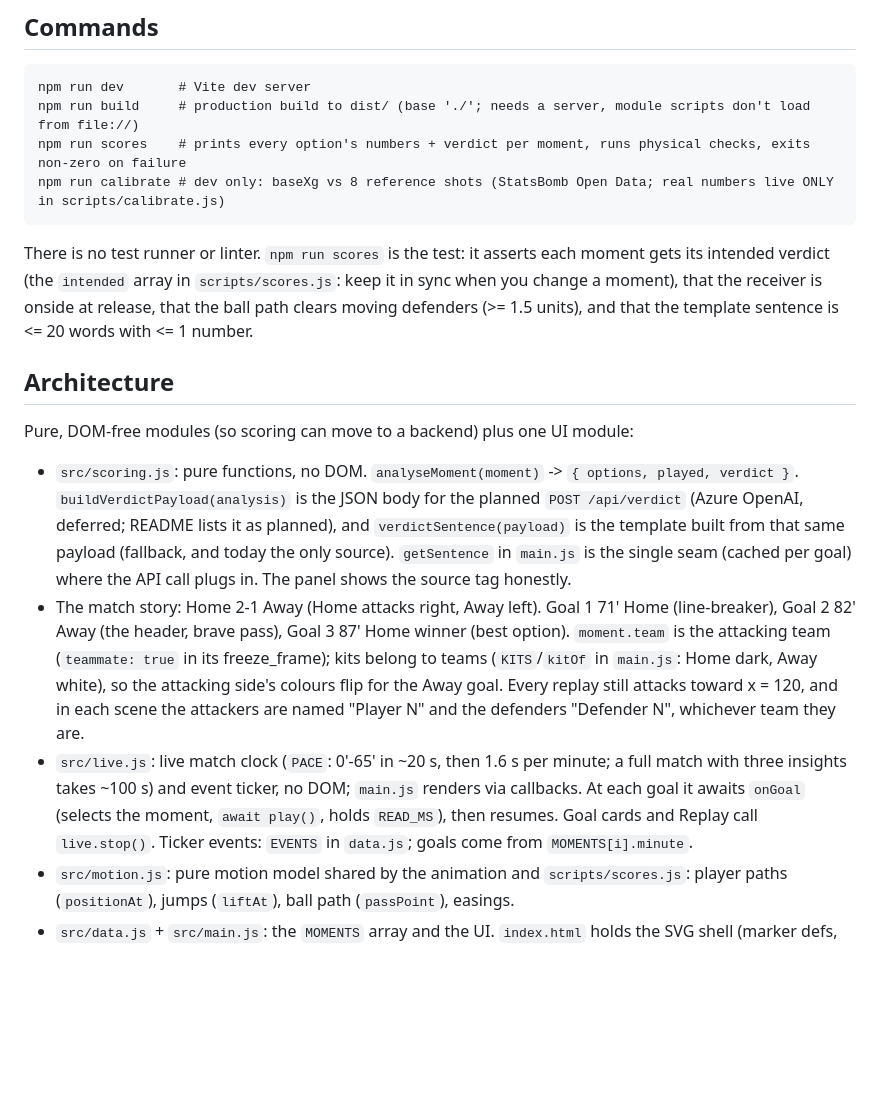
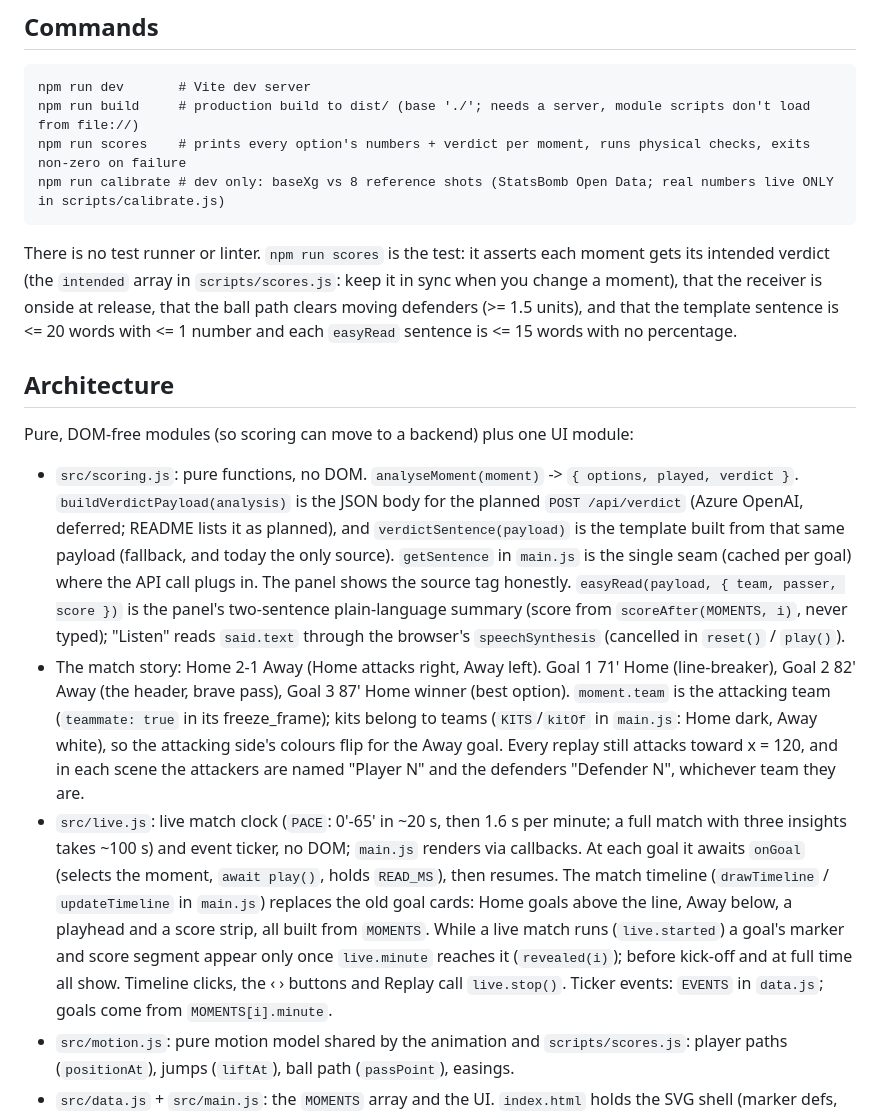
Before and after one commit to Halibayyb/good-assist-proto, a Markdown page: CLAUDE.md, the part around one of its changes. Rendered like a GitHub page; blank space fills up the shorter version.

````diff
--- a/CLAUDE.md
+++ b/CLAUDE.md
@@ -19,15 +19,15 @@ npm run scores    # prints every option's numbers + verdict per moment, runs phy
 npm run calibrate # dev only: baseXg vs 8 reference shots (StatsBomb Open Data; real numbers live ONLY in scripts/calibrate.js)
 ```
 
-There is no test runner or linter. `npm run scores` is the test: it asserts each moment gets its intended verdict (the `intended` array in `scripts/scores.js`: keep it in sync when you change a moment), that the receiver is onside at release, that the ball path clears moving defenders (>= 1.5 units), and that the template sentence is <= 20 words with <= 1 number.
+There is no test runner or linter. `npm run scores` is the test: it asserts each moment gets its intended verdict (the `intended` array in `scripts/scores.js`: keep it in sync when you change a moment), that the receiver is onside at release, that the ball path clears moving defenders (>= 1.5 units), and that the template sentence is <= 20 words with <= 1 number and each `easyRead` sentence is <= 15 words with no percentage.
 
 ## Architecture
 
 Pure, DOM-free modules (so scoring can move to a backend) plus one UI module:
 
-- `src/scoring.js`: pure functions, no DOM. `analyseMoment(moment)` -> `{ options, played, verdict }`. `buildVerdictPayload(analysis)` is the JSON body for the planned `POST /api/verdict` (Azure OpenAI, deferred; README lists it as planned), and `verdictSentence(payload)` is the template built from that same payload (fallback, and today the only source). `getSentence` in `main.js` is the single seam (cached per goal) where the API call plugs in. The panel shows the source tag honestly.
+- `src/scoring.js`: pure functions, no DOM. `analyseMoment(moment)` -> `{ options, played, verdict }`. `buildVerdictPayload(analysis)` is the JSON body for the planned `POST /api/verdict` (Azure OpenAI, deferred; README lists it as planned), and `verdictSentence(payload)` is the template built from that same payload (fallback, and today the only source). `getSentence` in `main.js` is the single seam (cached per goal) where the API call plugs in. The panel shows the source tag honestly. `easyRead(payload, { team, passer, score })` is the panel's two-sentence plain-language summary (score from `scoreAfter(MOMENTS, i)`, never typed); "Listen" reads `said.text` through the browser's `speechSynthesis` (cancelled in `reset()` / `play()`).
 - The match story: Home 2-1 Away (Home attacks right, Away left). Goal 1 71' Home (line-breaker), Goal 2 82' Away (the header, brave pass), Goal 3 87' Home winner (best option). `moment.team` is the attacking team (`teammate: true` in its freeze_frame); kits belong to teams (`KITS`/`kitOf` in `main.js`: Home dark, Away white), so the attacking side's colours flip for the Away goal. Every replay still attacks toward x = 120, and in each scene the attackers are named "Player N" and the defenders "Defender N", whichever team they are.
-- `src/live.js`: live match clock (`PACE`: 0'-65' in ~20 s, then 1.6 s per minute; a full match with three insights takes ~100 s) and event ticker, no DOM; `main.js` renders via callbacks. At each goal it awaits `onGoal` (selects the moment, `await play()`, holds `READ_MS`), then resumes. Goal cards and Replay call `live.stop()`. Ticker events: `EVENTS` in `data.js`; goals come from `MOMENTS[i].minute`.
+- `src/live.js`: live match clock (`PACE`: 0'-65' in ~20 s, then 1.6 s per minute; a full match with three insights takes ~100 s) and event ticker, no DOM; `main.js` renders via callbacks. At each goal it awaits `onGoal` (selects the moment, `await play()`, holds `READ_MS`), then resumes. The match timeline (`drawTimeline` / `updateTimeline` in `main.js`) replaces the old goal cards: Home goals above the line, Away below, a playhead and a score strip, all built from `MOMENTS`. While a live match runs (`live.started`) a goal's marker and score segment appear only once `live.minute` reaches it (`revealed(i)`); before kick-off and at full time all show. Timeline clicks, the ‹ › buttons and Replay call `live.stop()`. Ticker events: `EVENTS` in `data.js`; goals come from `MOMENTS[i].minute`.
 - `src/motion.js`: pure motion model shared by the animation and `scripts/scores.js`: player paths (`positionAt`), jumps (`liftAt`), ball path (`passPoint`), easings.
 - `src/data.js` + `src/main.js`: the `MOMENTS` array and the UI. `index.html` holds the SVG shell (marker defs, player pose `<symbol>`s, layer `<g>`s); `main.js` fills the layers.
 
````
Also changed, not shown: other parts of CLAUDE.md (+1 -1 lines), README.md (+4 -1 lines), docs/screenshot.png, 6 other files.
